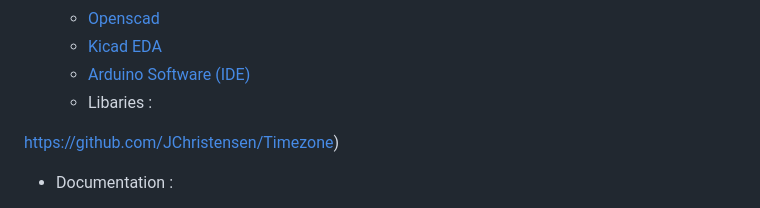
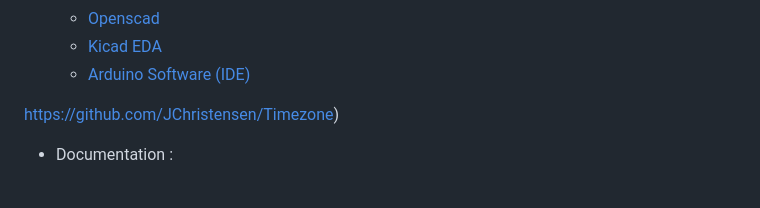
Before and after one commit to perry-amsterdam/led-clock, a Markdown page: README.md, the part around the change. GitHub-like rendering.

```diff
--- a/README.md
+++ b/README.md
@@ -38,7 +38,6 @@ Once configured, the clock will switch back to its normal mode and sync time fro
   - [Openscad](https://www.openscad.org/)
   - [Kicad EDA](https://www.kicad.org/)
   - [Arduino Software (IDE)](https://www.arduino.cc/en/Main/Software)
-  - Libaries :
 
 https://github.com/JChristensen/Timezone)
 - Documentation :
```
